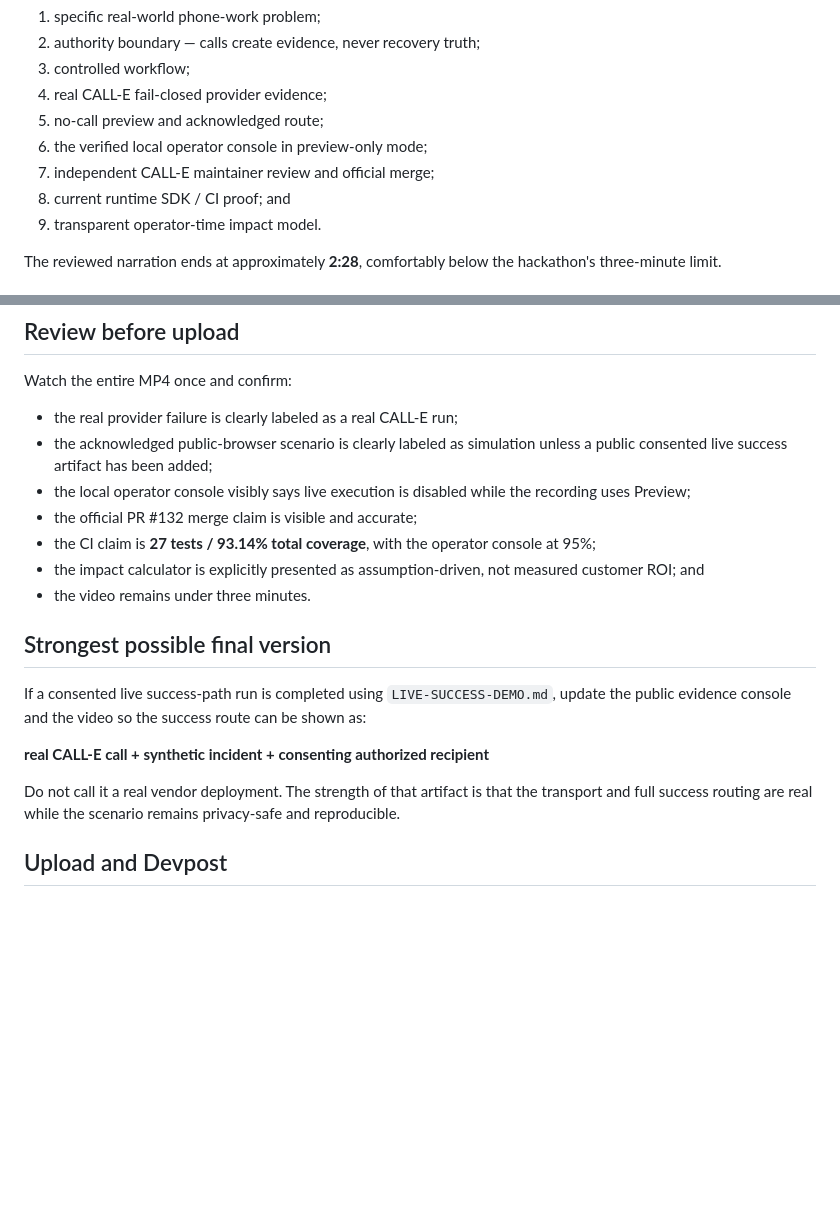
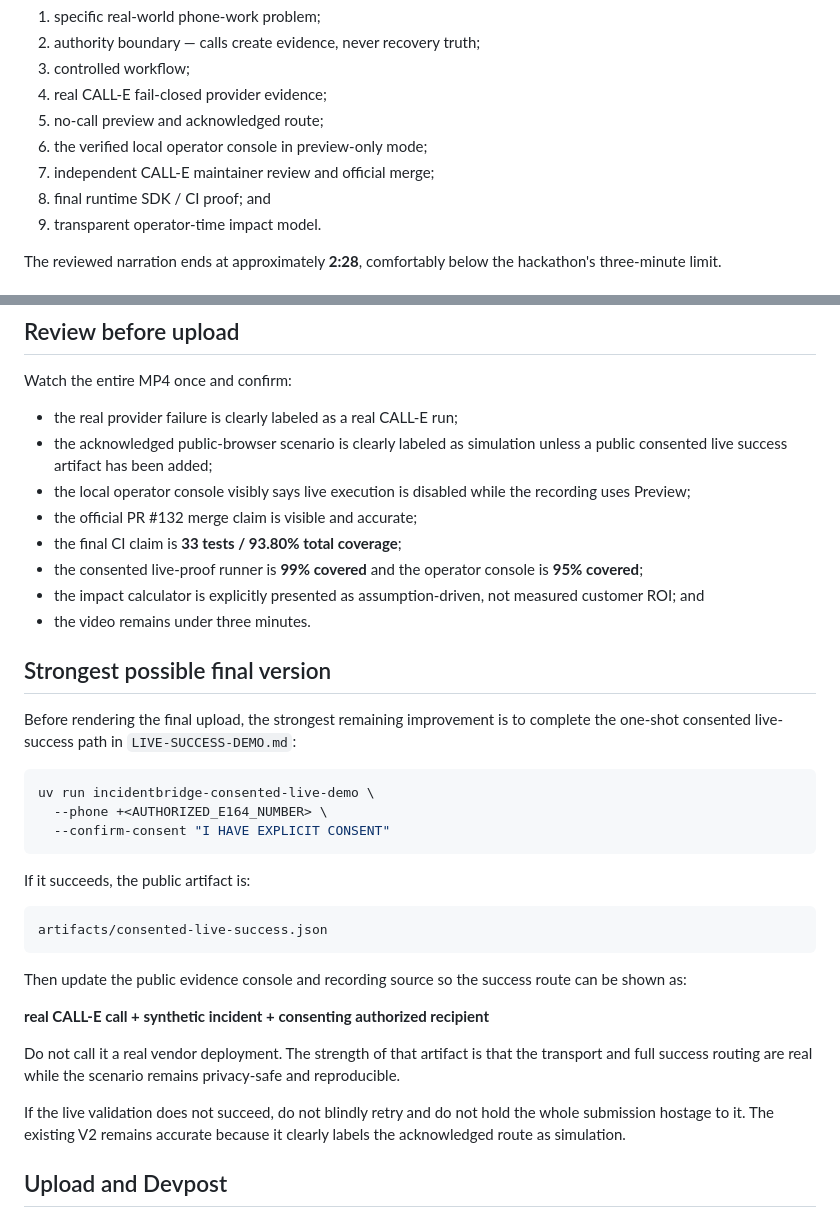
Before and after one commit to yangyangnovelist-hub/incidentbridge-calle, a Markdown page: video/DEMO-V2.md, 2 parts joined by grey strips. Rendered like a GitHub page; blank space fills up the shorter version.

Commit message:
demo: sync checklist to final sprint metrics

````diff
--- a/video/DEMO-V2.md
+++ b/video/DEMO-V2.md
@@ -11,7 +11,7 @@ The story order is:
 5. no-call preview and acknowledged route;
 6. the verified local operator console in preview-only mode;
 7. independent CALL-E maintainer review and official merge;
-8. current runtime SDK / CI proof; and
+8. final runtime SDK / CI proof; and
 9. transparent operator-time impact model.
 
 The reviewed narration ends at approximately **2:28**, comfortably below the hackathon's three-minute limit.
@@ -61,17 +61,34 @@ Watch the entire MP4 once and confirm:
 - the acknowledged public-browser scenario is clearly labeled as simulation unless a public consented live success artifact has been added;
 - the local operator console visibly says live execution is disabled while the recording uses Preview;
 - the official PR #132 merge claim is visible and accurate;
-- the CI claim is **27 tests / 93.14% total coverage**, with the operator console at 95%;
+- the final CI claim is **33 tests / 93.80% total coverage**;
+- the consented live-proof runner is **99% covered** and the operator console is **95% covered**;
 - the impact calculator is explicitly presented as assumption-driven, not measured customer ROI; and
 - the video remains under three minutes.
 
 ## Strongest possible final version
 
-If a consented live success-path run is completed using `LIVE-SUCCESS-DEMO.md`, update the public evidence console and the video so the success route can be shown as:
+Before rendering the final upload, the strongest remaining improvement is to complete the one-shot consented live-success path in `LIVE-SUCCESS-DEMO.md`:
+
+```bash
+uv run incidentbridge-consented-live-demo \
+  --phone +<AUTHORIZED_E164_NUMBER> \
+  --confirm-consent "I HAVE EXPLICIT CONSENT"
+```
+
+If it succeeds, the public artifact is:
+
+```text
+artifacts/consented-live-success.json
+```
+
+Then update the public evidence console and recording source so the success route can be shown as:
 
 **real CALL-E call + synthetic incident + consenting authorized recipient**
 
 Do not call it a real vendor deployment. The strength of that artifact is that the transport and full success routing are real while the scenario remains privacy-safe and reproducible.
+
+If the live validation does not succeed, do not blindly retry and do not hold the whole submission hostage to it. The existing V2 remains accurate because it clearly labels the acknowledged route as simulation.
 
 ## Upload and Devpost
 
````
